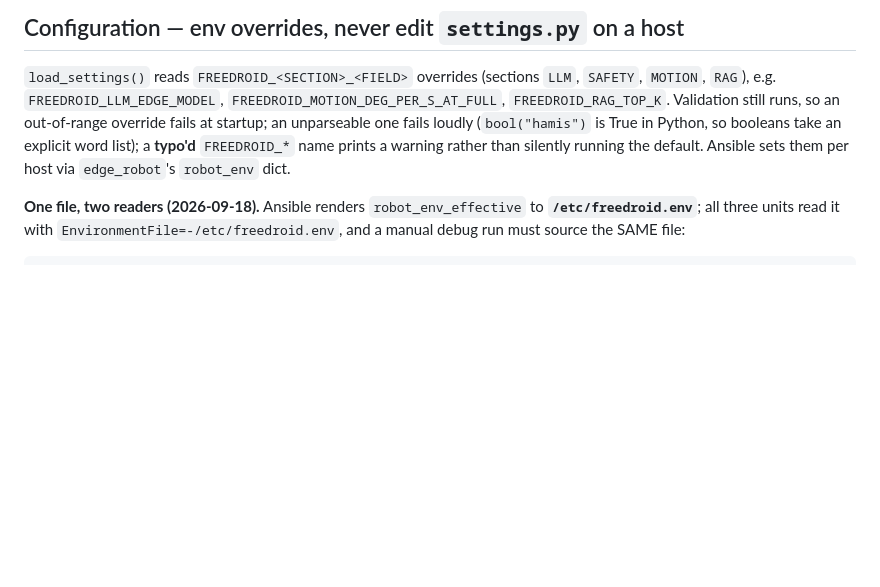
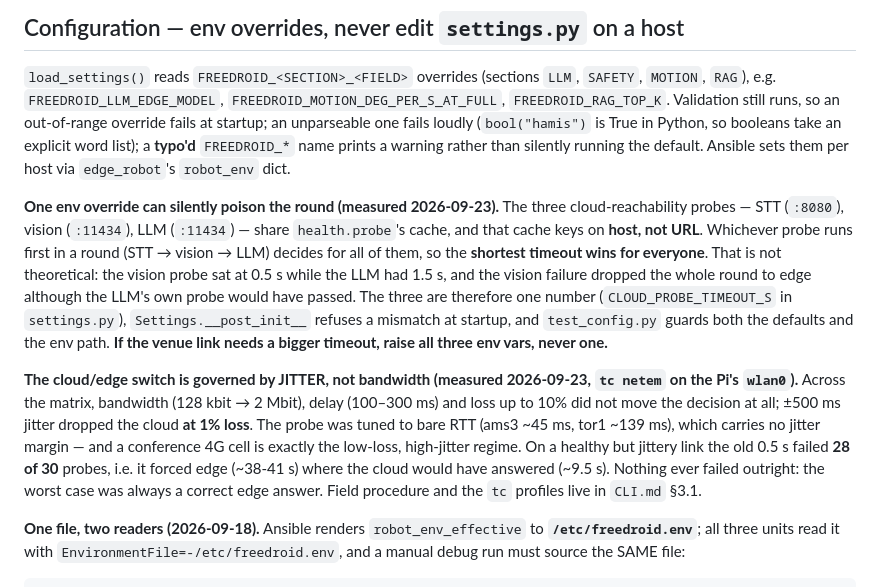
Before and after one commit to pits2022/free-droid, a Markdown page: CLAUDE.md, the part around the change. Rendered like a GitHub page; blank space fills up the shorter version.

```diff
--- a/CLAUDE.md
+++ b/CLAUDE.md
@@ -492,6 +492,27 @@ an unparseable one fails loudly (`bool("hamis")` is True in Python, so booleans
 explicit word list); a **typo'd** `FREEDROID_*` name prints a warning rather than silently
 running the default. Ansible sets them per host via `edge_robot`'s `robot_env` dict.
 
+**One env override can silently poison the round (measured 2026-09-23).** The three
+cloud-reachability probes — STT (`:8080`), vision (`:11434`), LLM (`:11434`) — share
+`health.probe`'s cache, and that cache keys on **host, not URL**. Whichever probe runs
+first in a round (STT → vision → LLM) decides for all of them, so the **shortest timeout
+wins for everyone**. That is not theoretical: the vision probe sat at 0.5 s while the LLM
+had 1.5 s, and the vision failure dropped the whole round to edge although the LLM's own
+probe would have passed. The three are therefore one number (`CLOUD_PROBE_TIMEOUT_S` in
+`settings.py`), `Settings.__post_init__` refuses a mismatch at startup, and
+`test_config.py` guards both the defaults and the env path. **If the venue link needs a
+bigger timeout, raise all three env vars, never one.**
+
+**The cloud/edge switch is governed by JITTER, not bandwidth (measured 2026-09-23, `tc
+netem` on the Pi's `wlan0`).** Across the matrix, bandwidth (128 kbit → 2 Mbit), delay
+(100–300 ms) and loss up to 10% did not move the decision at all; ±500 ms jitter dropped
+the cloud **at 1% loss**. The probe was tuned to bare RTT (ams3 ~45 ms, tor1 ~139 ms),
+which carries no jitter margin — and a conference 4G cell is exactly the low-loss,
+high-jitter regime. On a healthy but jittery link the old 0.5 s failed **28 of 30**
+probes, i.e. it forced edge (~38-41 s) where the cloud would have answered (~9.5 s).
+Nothing ever failed outright: the worst case was always a correct edge answer. Field
+procedure and the `tc` profiles live in `CLI.md` §3.1.
+
 **One file, two readers (2026-09-18).** Ansible renders `robot_env_effective` to
 **`/etc/freedroid.env`**; all three units read it with `EnvironmentFile=-/etc/freedroid.env`,
 and a manual debug run must source the SAME file:
```
Also changed, not shown: CLI.md (+37 -0 lines).
